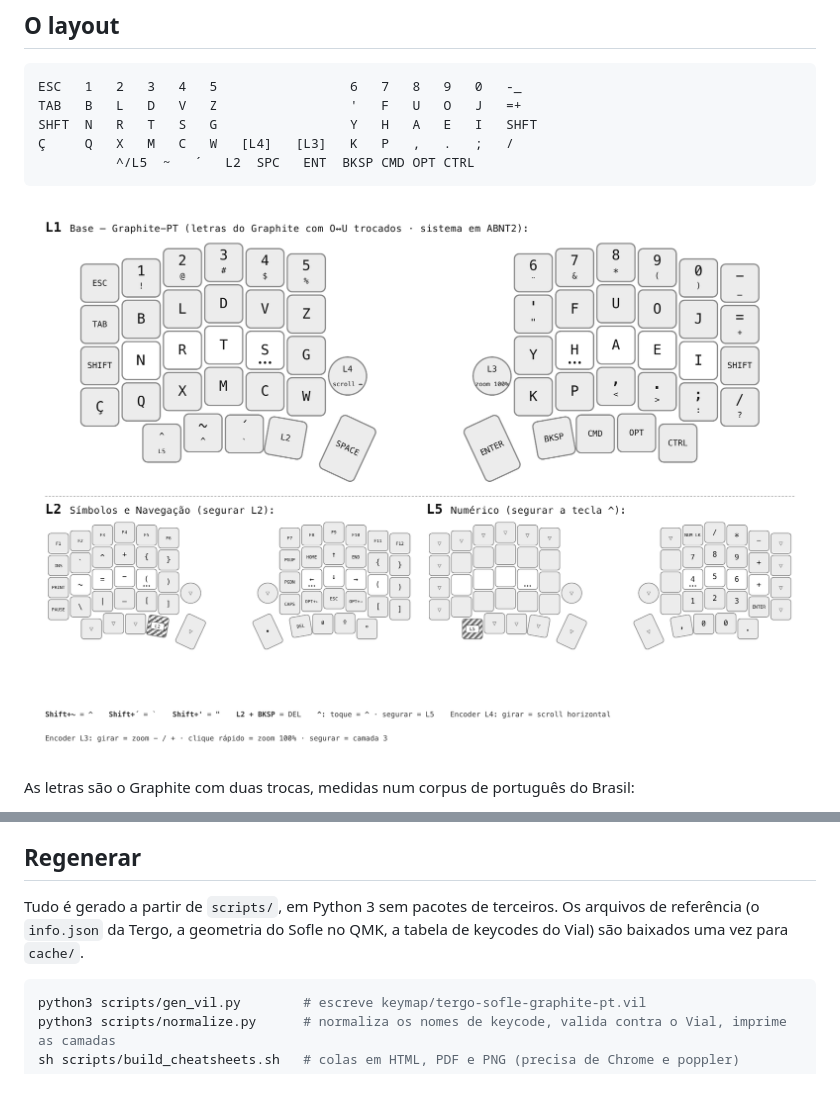
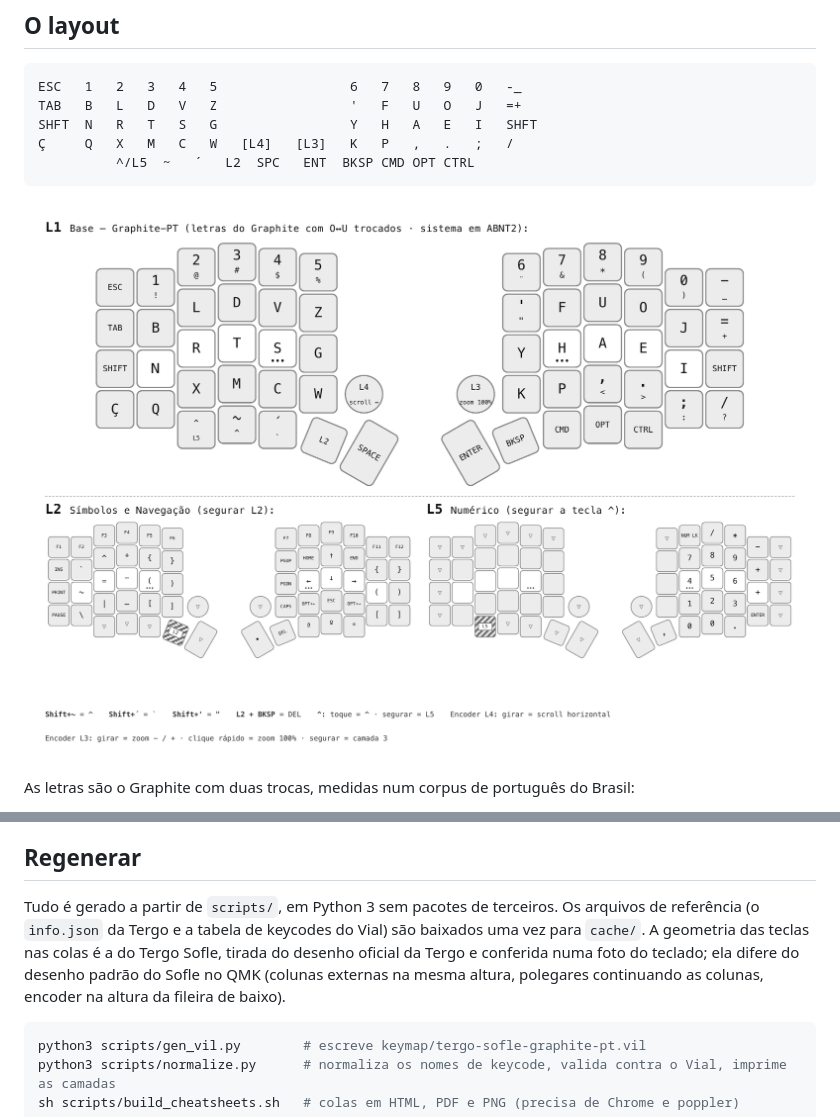
Before and after one commit to caiobcosta/graphite-pt-sofle, a Markdown page: README.md, 2 parts joined by grey strips. Drawn GitHub-style; pictures changed too: cheatsheet/cheatsheet.png; blank space fills up the shorter version.

````diff
--- a/README.md
+++ b/README.md
@@ -67,7 +67,7 @@ O arquivo carrega o UID do Tergo Sofle rev0. Em qualquer outro Sofle com Vial, c
 
 ## Regenerar
 
-Tudo é gerado a partir de `scripts/`, em Python 3 sem pacotes de terceiros. Os arquivos de referência (o `info.json` da Tergo, a geometria do Sofle no QMK, a tabela de keycodes do Vial) são baixados uma vez para `cache/`.
+Tudo é gerado a partir de `scripts/`, em Python 3 sem pacotes de terceiros. Os arquivos de referência (o `info.json` da Tergo e a tabela de keycodes do Vial) são baixados uma vez para `cache/`. A geometria das teclas nas colas é a do Tergo Sofle, tirada do desenho oficial da Tergo e conferida numa foto do teclado; ela difere do desenho padrão do Sofle no QMK (colunas externas na mesma altura, polegares continuando as colunas, encoder na altura da fileira de baixo).
 
 ```sh
 python3 scripts/gen_vil.py        # escreve keymap/tergo-sofle-graphite-pt.vil
````
Also changed, not shown: cheatsheet/cheatsheet-combined.png, 3 other files.
